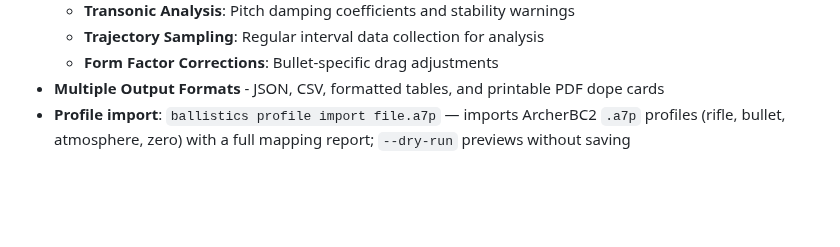
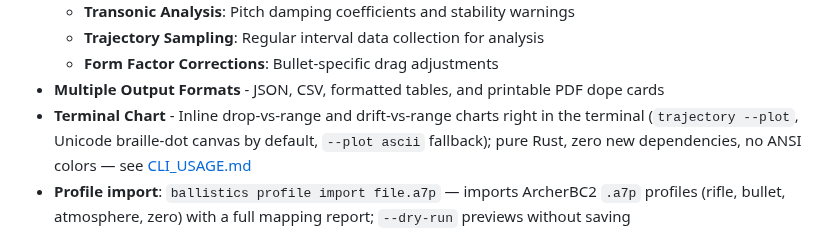
Before and after one commit to ajokela/ballistics-engine, a Markdown page: README.md, the part around the change. GitHub-like rendering; blank space fills up the shorter version.

```diff
--- a/README.md
+++ b/README.md
@@ -27,6 +27,7 @@ A high-performance ballistics trajectory calculation engine with comprehensive p
   - **Trajectory Sampling**: Regular interval data collection for analysis
   - **Form Factor Corrections**: Bullet-specific drag adjustments
 - **Multiple Output Formats** - JSON, CSV, formatted tables, and printable PDF dope cards
+- **Terminal Chart** - Inline drop-vs-range and drift-vs-range charts right in the terminal (`trajectory --plot`, Unicode braille-dot canvas by default, `--plot ascii` fallback); pure Rust, zero new dependencies, no ANSI colors — see [CLI_USAGE.md](CLI_USAGE.md#terminal-chart---plot)
 - **Profile import**: `ballistics profile import file.a7p` — imports ArcherBC2 `.a7p` profiles (rifle, bullet, atmosphere, zero) with a full mapping report; `--dry-run` previews without saving
 
 ## Installation
```
Also changed, not shown: CLI_USAGE.md (+78 -0 lines).
